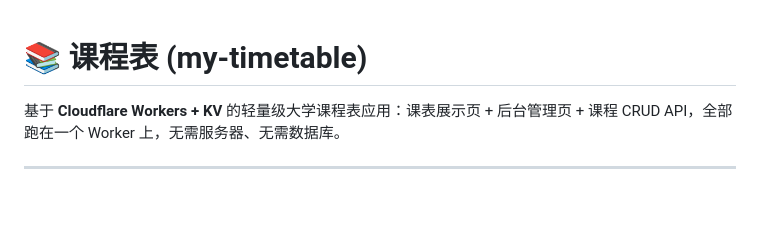
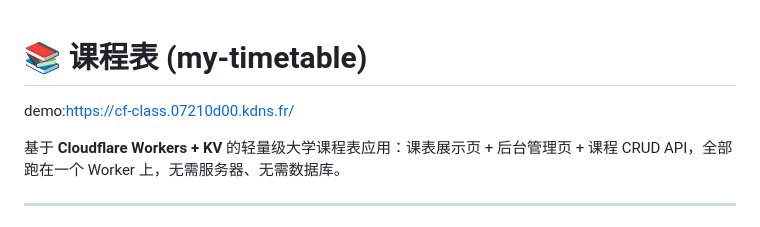
Before and after one commit to dreamtw2026/timetable, a Markdown page: README.md, the part around the change. GitHub-like rendering; blank space fills up the shorter version.

```diff
--- a/README.md
+++ b/README.md
@@ -1,4 +1,6 @@
 # 📚 课程表 (my-timetable)
+
+demo:https://cf-class.07210d00.kdns.fr/
 
 基于 **Cloudflare Workers + KV** 的轻量级大学课程表应用：课表展示页 + 后台管理页 + 课程 CRUD API，全部跑在一个 Worker 上，无需服务器、无需数据库。
 
```
